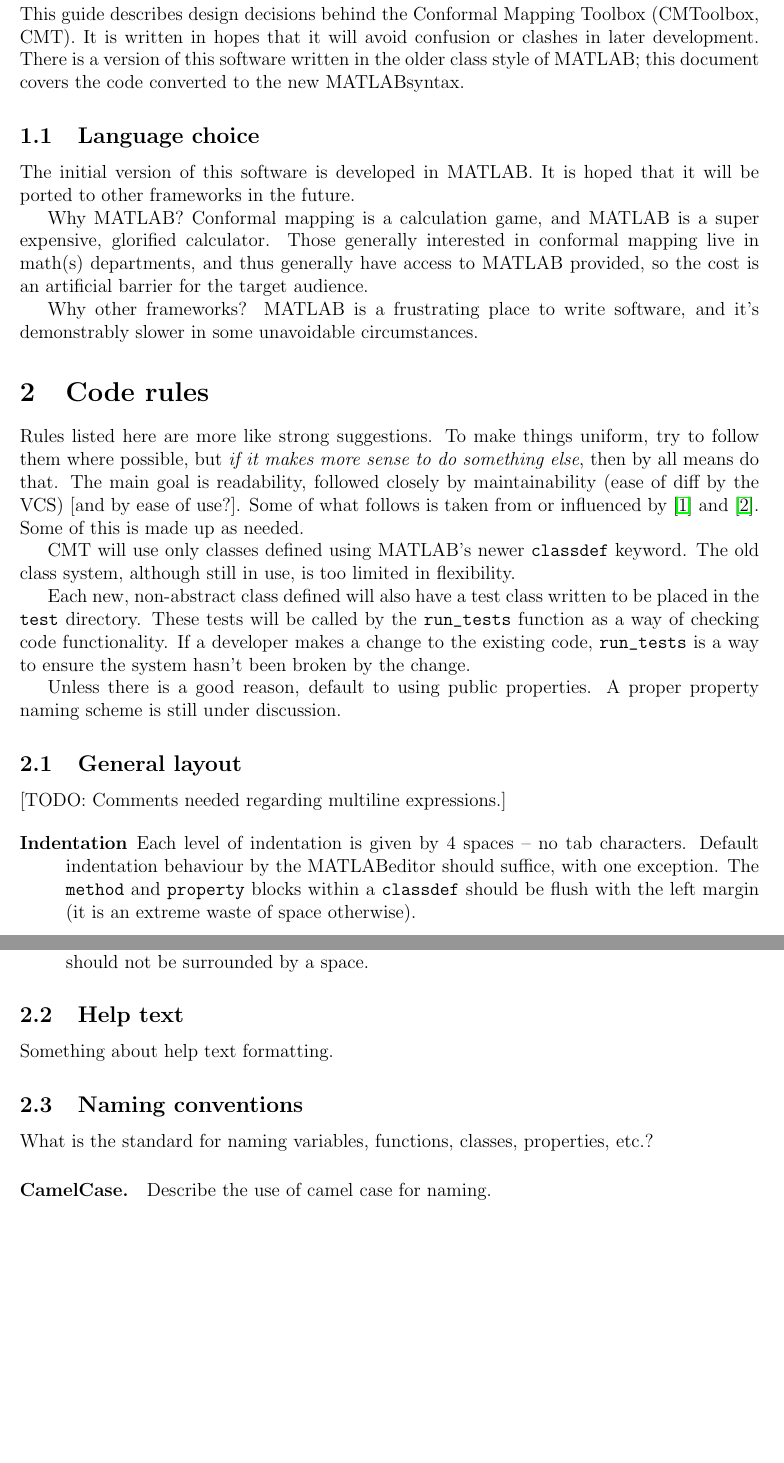
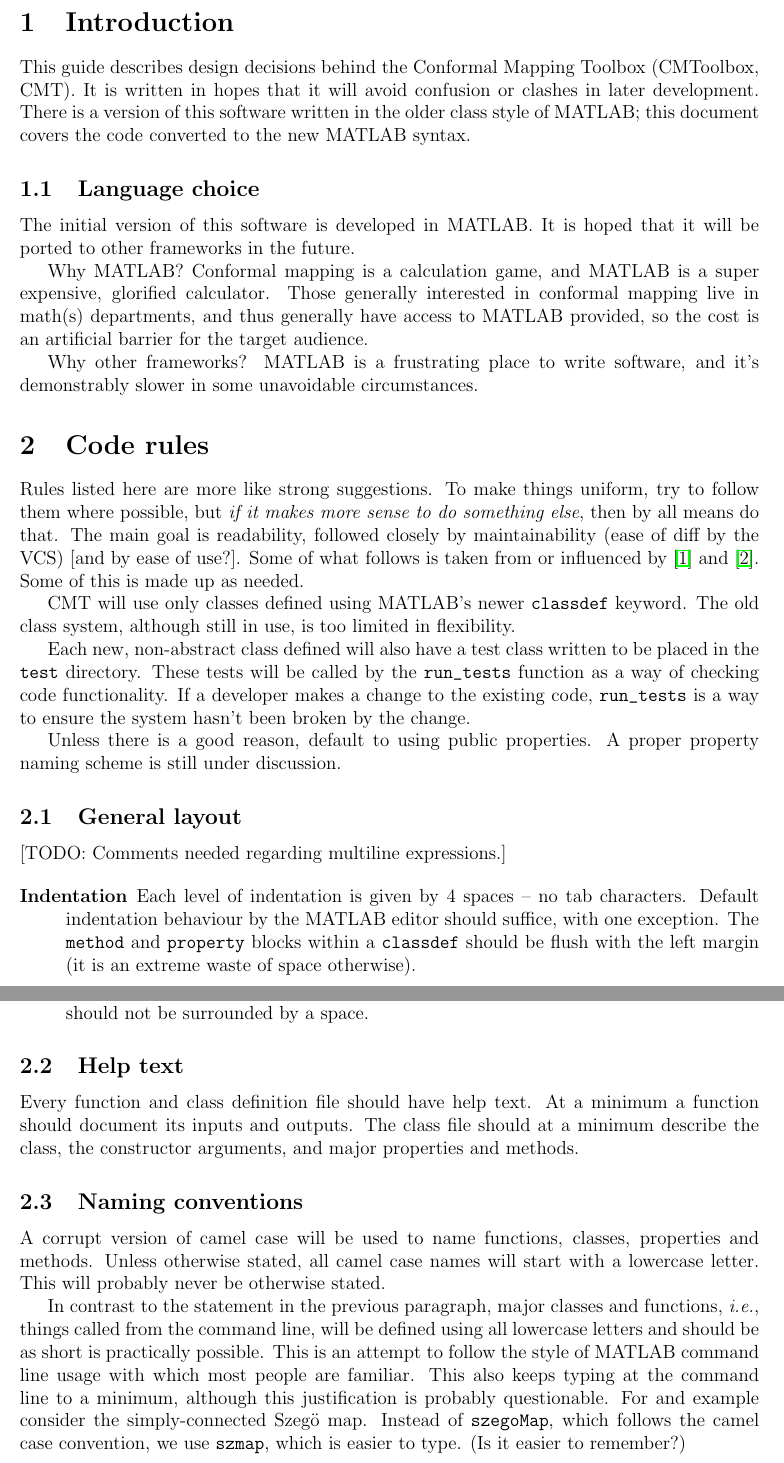
Before and after one commit to complexvariables/conformalmapping, a LaTeX document (doc/dev_guide.tex): two parts of pages 2 and 3 of 8, joined at a grey line, cut at the place of the change, the shorter picture padded with empty space. Compiled offline with pdfLaTeX.

Commit message:
Developer guide updates.

```diff
--- a/doc/dev_guide.tex
+++ b/doc/dev_guide.tex
@@ -24,8 +24,6 @@
   showstringspaces=false
 }
 
-\newcommand{\matlab}{MATLAB}
-
 \title{Conformal Mapping Toolkit Developer's Guide}
 \author{E. Kropf and T. Driscoll}
 \date{\today}
@@ -37,19 +35,19 @@
 \clearpage
 
 \section{Introduction}
-This guide describes design decisions behind the Conformal Mapping Toolbox (CMToolbox, CMT). It is written in hopes that it will avoid confusion or clashes in later development. There is a version of this software written in the older class style of \matlab; this document covers the code converted to the new \matlab syntax.
+This guide describes design decisions behind the Conformal Mapping Toolbox (CMToolbox, CMT). It is written in hopes that it will avoid confusion or clashes in later development. There is a version of this software written in the older class style of MATLAB; this document covers the code converted to the new MATLAB syntax.
 
 \subsection{Language choice}
-The initial version of this software is developed in \matlab. It is hoped that it will be ported to other frameworks in the future.
+The initial version of this software is developed in MATLAB. It is hoped that it will be ported to other frameworks in the future.
 
-Why \matlab? Conformal mapping is a calculation game, and MATLAB is a super expensive, glorified calculator. Those generally interested in conformal mapping live in math(s) departments, and thus generally have access to \matlab\ provided, so the cost is an artificial barrier for the target audience.
+Why MATLAB? Conformal mapping is a calculation game, and MATLAB is a super expensive, glorified calculator. Those generally interested in conformal mapping live in math(s) departments, and thus generally have access to MATLAB provided, so the cost is an artificial barrier for the target audience.
 
-Why other frameworks? \matlab\ is a frustrating place to write software, and it's demonstrably slower in some unavoidable circumstances.
+Why other frameworks? MATLAB is a frustrating place to write software, and it's demonstrably slower in some unavoidable circumstances.
 
 \section{Code rules}
 Rules listed here are more like strong suggestions. To make things uniform, try to follow them where possible, but \emph{if it makes more sense to do something else}, then by all means do that. The main goal is readability, followed closely by maintainability (ease of diff by the VCS) [and by ease of use?]. Some of what follows is taken from or influenced by \cite{chebfunCodingStyle} and \cite{pythonStyleGuide}. Some of this is made up as needed.
 
-CMT will use only classes defined using \matlab's newer \verb+classdef+ keyword. The old class system, although still in use, is too limited in flexibility.
+CMT will use only classes defined using MATLAB's newer \verb+classdef+ keyword. The old class system, although still in use, is too limited in flexibility.
 
 Each new, non-abstract class defined will also have a test class written to be placed in the \verb+test+ directory. These tests will be called by the \verb+run_tests+ function as a way of checking code functionality. If a developer makes a change to the existing code, \verb+run_tests+ is a way to ensure the system hasn't been broken by the change.
 
@@ -59,11 +57,11 @@
 [TODO: Comments needed regarding multiline expressions.]
 
 \begin{description}
-  \item[Indentation] Each level of indentation is given by 4 spaces -- no tab characters. Default indentation behaviour by the \matlab editor should suffice, with one exception. The \verb|method| and \verb|property| blocks within a \verb|classdef| should be flush with the left margin (it is an extreme waste of space otherwise).
+  \item[Indentation] Each level of indentation is given by 4 spaces -- no tab characters. Default indentation behaviour by the MATLAB editor should suffice, with one exception. The \verb|method| and \verb|property| blocks within a \verb|classdef| should be flush with the left margin (it is an extreme waste of space otherwise).
   \item[Line width.] Lines should be less than 80 characters.
   \item[Command separation.] Giving multiple commands on one line should be avoided, as should placing an \verb|if| block or loop on one line.
   \item[Assignemnt and logical operators.] These should be surrounded by 1 space.
-  \item[Comma and semicolon.] When indexing an array no space will be used on either side of a comma or semicolon. When separating function arguments, there should be one space following each comma.
+  \item[Comma and semicolon.] When indexing an array, no space will be used on either side of a comma or semicolon. When separating function arguments, there should be one space following each comma.
     \begin{lstlisting}[frame=single]
 A(j,k) = C{k,j};          % Array indexing.
 someFunction(arg1, arg2); % Function call.
@@ -74,12 +72,13 @@
 \end{description}
 
 \subsection{Help text}
-Something about help text formatting.
+Every function and class definition file should have help text. At a minimum a function should document its inputs and outputs. The class file should at a minimum describe the class, the constructor arguments, and major properties and methods.
 
 \subsection{Naming conventions}
-What is the standard for naming variables, functions, classes, properties, etc.?
 
-\paragraph{CamelCase.} Describe the use of camel case for naming.
+A corrupt version of camel case will be used to name functions, classes, properties and methods. Unless otherwise stated, all camel case names will start with a lowercase letter. This will probably never be otherwise stated.
+
+In contrast to the statement in the previous paragraph, major classes and functions, \textit{i.e.}, things called from the command line, will be defined using all lowercase letters and should be as short is practically possible. This is an attempt to follow the style of MATLAB command line usage with which most people are familiar. This also keeps typing at the command line to a minimum, although this justification is probably questionable. For and example consider the simply-connected Szeg\"o map. Instead of \verb+szegoMap+, which follows the camel case convention, we use \verb+szmap+, which is easier to type. (Is it easier to remember?)
 
 \section{Concepts}
 \subsection{Apply}
```
Also changed, not shown: doc/dev_guide.tex (6 more changed lines).
